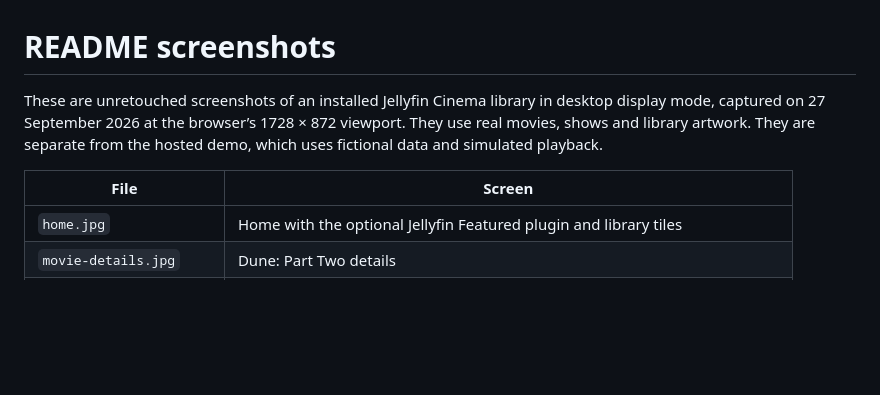
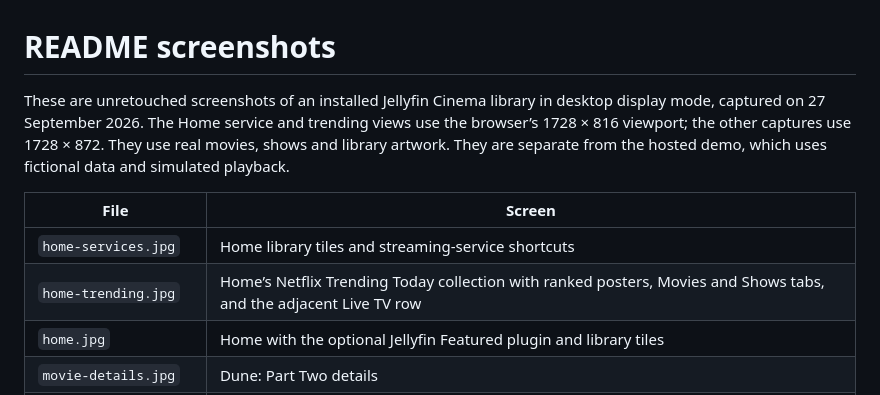
Before and after one commit to jampez77/Jellyfin-Cinema, a Markdown page: docs/screenshots/README.md, the part around the change. Rendered like a GitHub page; blank space fills up the shorter version.

```diff
--- a/docs/screenshots/README.md
+++ b/docs/screenshots/README.md
@@ -1,9 +1,11 @@
 # README screenshots
 
-These are unretouched screenshots of an installed Jellyfin Cinema library in desktop display mode, captured on 27 September 2026 at the browser’s 1728 × 872 viewport. They use real movies, shows and library artwork. They are separate from the hosted demo, which uses fictional data and simulated playback.
+These are unretouched screenshots of an installed Jellyfin Cinema library in desktop display mode, captured on 27 September 2026. The Home service and trending views use the browser’s 1728 × 816 viewport; the other captures use 1728 × 872. They use real movies, shows and library artwork. They are separate from the hosted demo, which uses fictional data and simulated playback.
 
 | File | Screen |
 | --- | --- |
+| `home-services.jpg` | Home library tiles and streaming-service shortcuts |
+| `home-trending.jpg` | Home’s Netflix Trending Today collection with ranked posters, Movies and Shows tabs, and the adjacent Live TV row |
 | `home.jpg` | Home with the optional Jellyfin Featured plugin and library tiles |
 | `movie-details.jpg` | Dune: Part Two details |
 | `episodes.jpg` | Bluey’s first-season episode browser |
```
Also changed, not shown: README.md (+7 -2 lines), docs/screenshots/home-services.jpg (added), docs/screenshots/home-trending.jpg (added).
